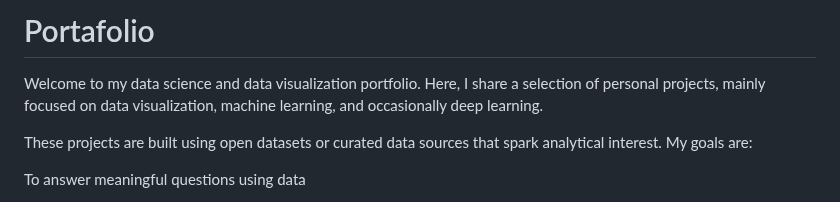
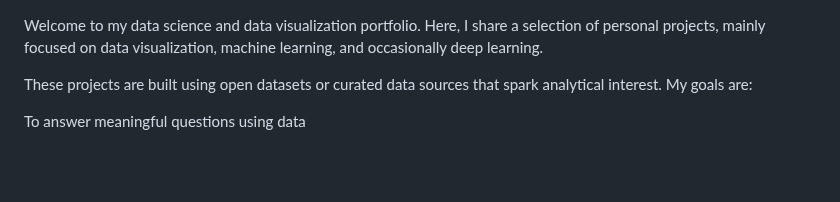
Before and after one commit to Yusnelkis/Portafolio, a Markdown page: README.md, the part around the change. GitHub-like rendering; blank space fills up the shorter version.

```diff
--- a/README.md
+++ b/README.md
@@ -1,5 +1,3 @@
-# Portafolio
-
 Welcome to my data science and data visualization portfolio. Here, I share a selection of personal projects, mainly focused on data visualization, machine learning, and occasionally deep learning.
 
 These projects are built using open datasets or curated data sources that spark analytical interest. My goals are:
```
